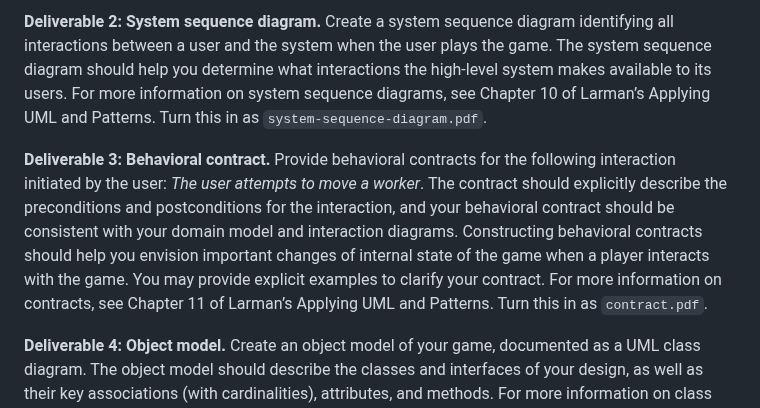
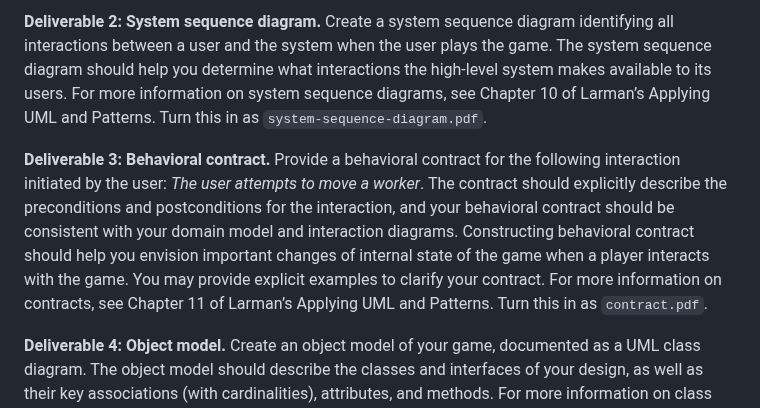
Before and after one commit to CMU-17-214/f2024, a Markdown page: assignments/hw2.md, the part around the change. GitHub-like rendering.

Commit message:
Clarify contract wording

```diff
--- a/assignments/hw2.md
+++ b/assignments/hw2.md
@@ -40,7 +40,7 @@ We strongly recommend to not auto-generate models from code with tools, as those
 
 **Deliverable 2: System sequence diagram.** Create a system sequence diagram identifying all interactions between a user and the system when the user plays the game. The system sequence diagram should help you determine what interactions the high-level system makes available to its users. For more information on system sequence diagrams, see Chapter 10 of Larman’s Applying UML and Patterns. Turn this in as <code>system-sequence-diagram.pdf</code>.
 
-**Deliverable 3: Behavioral contract.** Provide behavioral contracts for the following interaction initiated by the user: _The user attempts to move a worker_. The contract should explicitly describe the preconditions and postconditions for the interaction, and your behavioral contract should be consistent with your domain model and interaction diagrams. Constructing behavioral contracts should help you envision important changes of internal state of the game when a player interacts with the game. You may provide explicit examples to clarify your contract. For more information on contracts, see Chapter 11 of Larman’s Applying UML and Patterns. Turn this in as <code>contract.pdf</code>.
+**Deliverable 3: Behavioral contract.** Provide a behavioral contract for the following interaction initiated by the user: _The user attempts to move a worker_. The contract should explicitly describe the preconditions and postconditions for the interaction, and your behavioral contract should be consistent with your domain model and interaction diagrams. Constructing behavioral contract should help you envision important changes of internal state of the game when a player interacts with the game. You may provide explicit examples to clarify your contract. For more information on contracts, see Chapter 11 of Larman’s Applying UML and Patterns. Turn this in as <code>contract.pdf</code>.
 
 **Deliverable 4: Object model.** Create an object model of your game, documented as a UML class diagram. The object model should describe the classes and interfaces of your design, as well as their key associations (with cardinalities), attributes, and methods. For more information on class diagrams, see Chapter 16 of Larman’s Applying UML and Patterns. Model only the core of the game, not GUI elements or test code. Turn this in as `object-model.pdf`.
 
```
